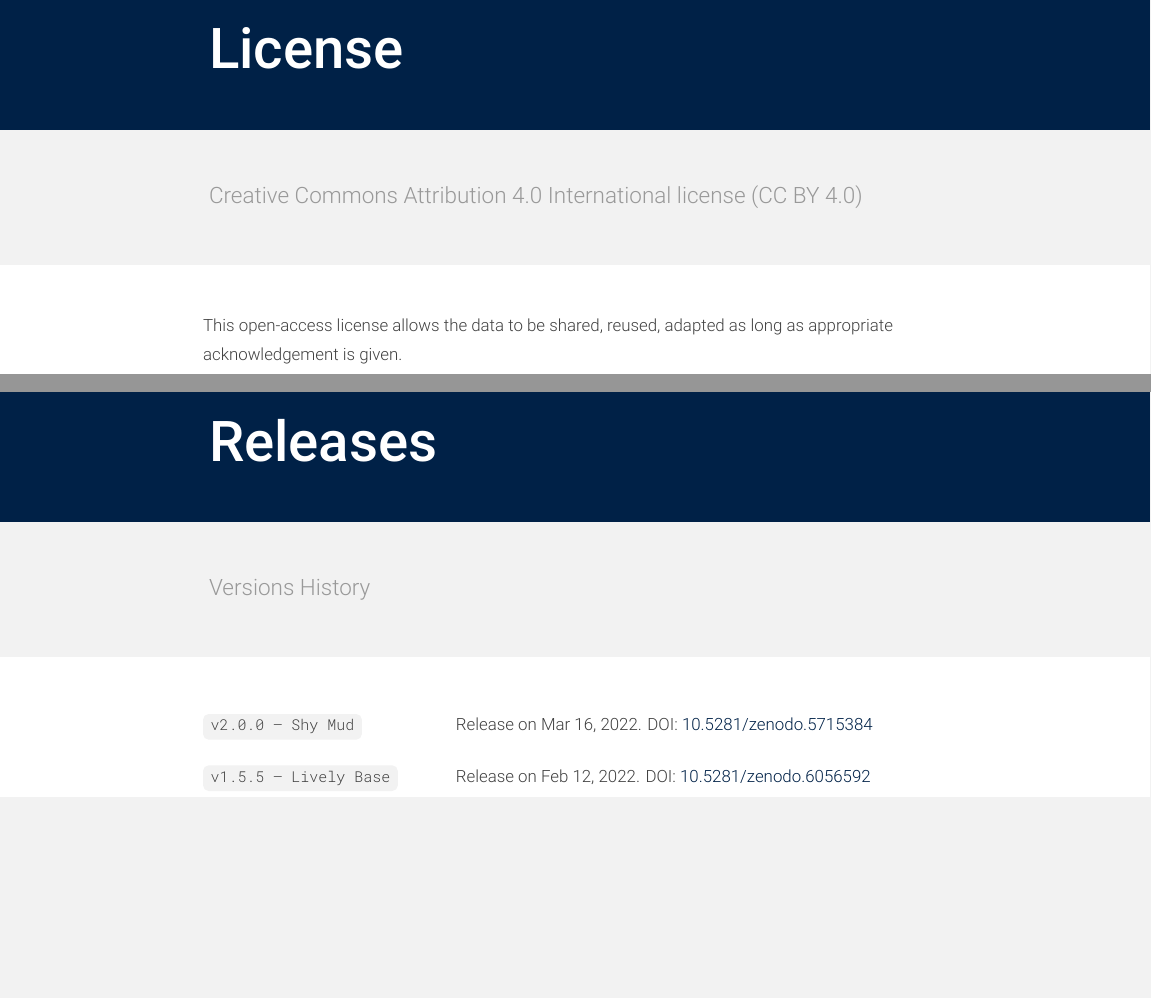
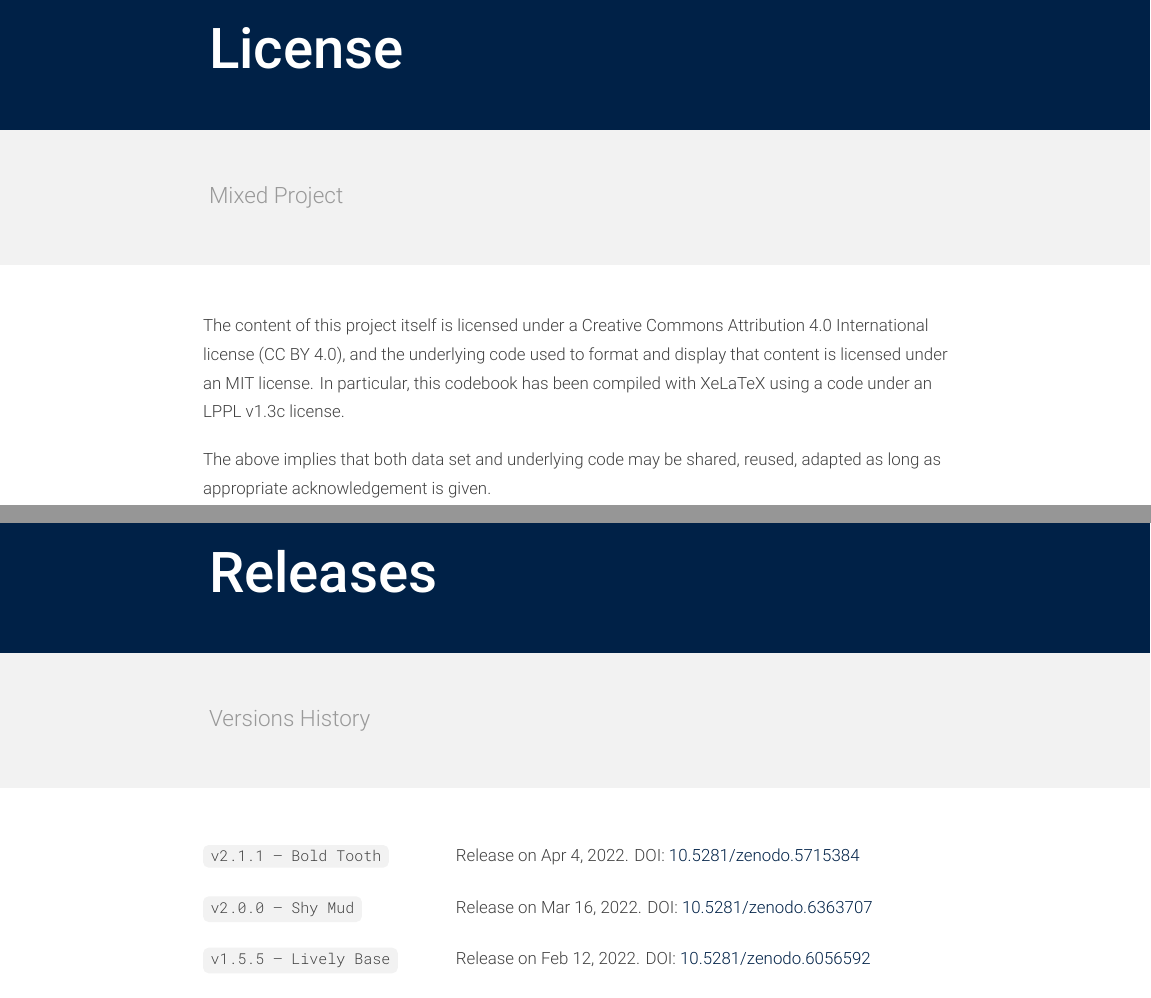
Before and after one commit to bgonzalezbustamante/chilean-undersecretaries, a LaTeX document (docs/codebook_undersecretaries.tex): two parts of pages 7 and 10 of 10, joined at a grey line, cut so that both start at the same text, the shorter picture padded with empty space. Compiled offline with XeLaTeX.

Commit message:
Update codebook_undersecretaries.tex

```diff
--- a/docs/codebook_undersecretaries.tex
+++ b/docs/codebook_undersecretaries.tex
@@ -272,9 +272,11 @@ This data set is stored with version control on a GitHub repository with control
 
 %%%%%%%%%%%%%%%%%%%%%%%%%%%%%%%%%%%%%%%%%%%%%%%%%%
 
-\headerpage{License}{Creative Commons Attribution 4.0 International license (CC BY 4.0)}{30}{12}
+\headerpage{License}{Mixed Project}{30}{12}
 
-This open-access license allows the data to be shared, reused, adapted as long as appropriate acknowledgement is given.
+The content of this project itself is licensed under a Creative Commons Attribution 4.0 International license (CC BY 4.0), and the underlying code used to format and display that content is licensed under an MIT license. In particular, this codebook has been compiled with XeLaTeX using a code under an LPPL v1.3c license.
+
+The above implies that both data set and underlying code may be shared, reused, adapted as long as appropriate acknowledgement is given.
 
 %%%%%%%%%%%%%%%%%%%%%%%%%%%%%%%%%%%%%%%%%%%%%%%%%%
 
@@ -309,7 +311,8 @@ Carla Cisternas (ORCID iD \href{https://orcid.org/0000-0001-7948-6194}{0000-0001
 \headerpage{Releases}{Versions History}{30}{12}
 
 \begin{description}[labelwidth=130pt, leftmargin=\dimexpr\labelwidth+\labelsep\relax, font=\normalfont, itemsep=10pt]
-\item[\code{v2.0.0 -- Shy Mud}] Release on Mar 16, 2022. DOI: \href{https://doi.org/10.5281/zenodo.5715384}{10.5281/zenodo.5715384}
+\item[\code{v2.1.1 -- Bold Tooth}] Release on Apr 4, 2022. DOI: \href{https://doi.org/10.5281/zenodo.5715384}{10.5281/zenodo.5715384}
+\item[\code{v2.0.0 -- Shy Mud}] Release on Mar 16, 2022. DOI: \href{https://doi.org/10.5281/zenodo.6363707}{10.5281/zenodo.6363707}
 \item[\code{v1.5.5 -- Lively Base}] Release on Feb 12, 2022. DOI: \href{https://doi.org/10.5281/zenodo.6056592}{10.5281/zenodo.6056592}
 \item[\code{v1.4.5 -- Dark Hat}] Release on Jan 7, 2022. DOI: \href{https://doi.org/10.5281/zenodo.5829554}{10.5281/zenodo.5829554}
 \item[\code{v1.4.4 -- Yellow Bonus}] Release on Nov 30, 2021. DOI: \href{https://doi.org/10.5281/zenodo.5745159}{10.5281/zenodo.5745159}
```
Also changed, not shown: docs/codebook_undersecretaries.tex (10 more changed lines).
